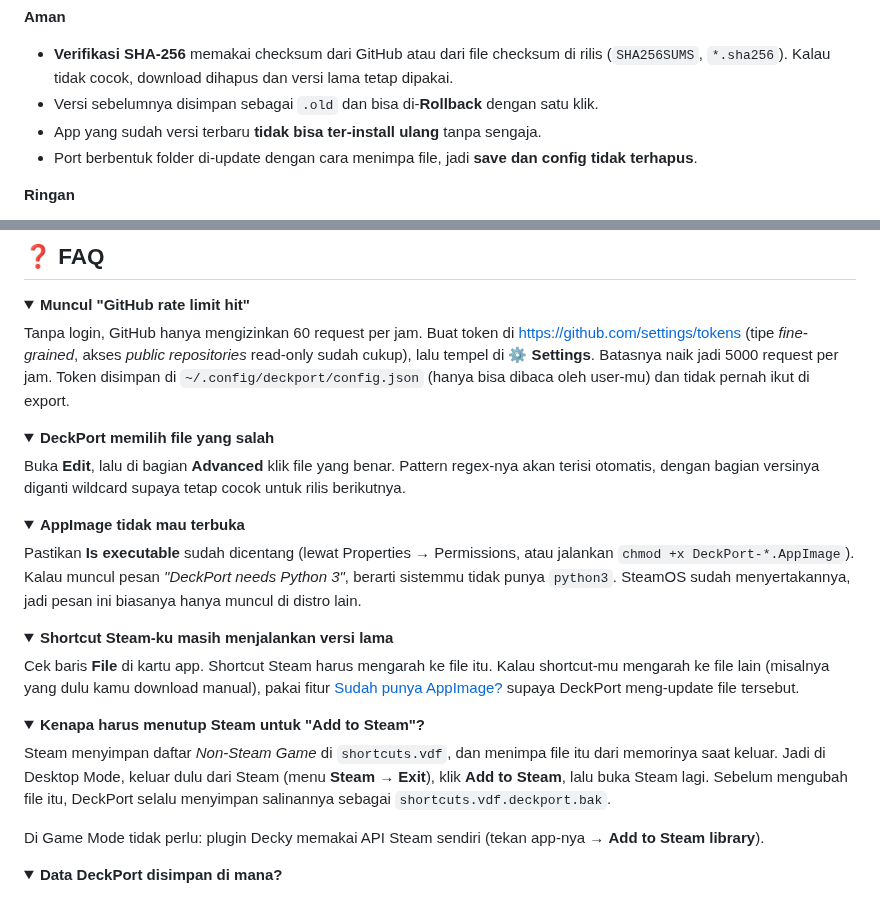
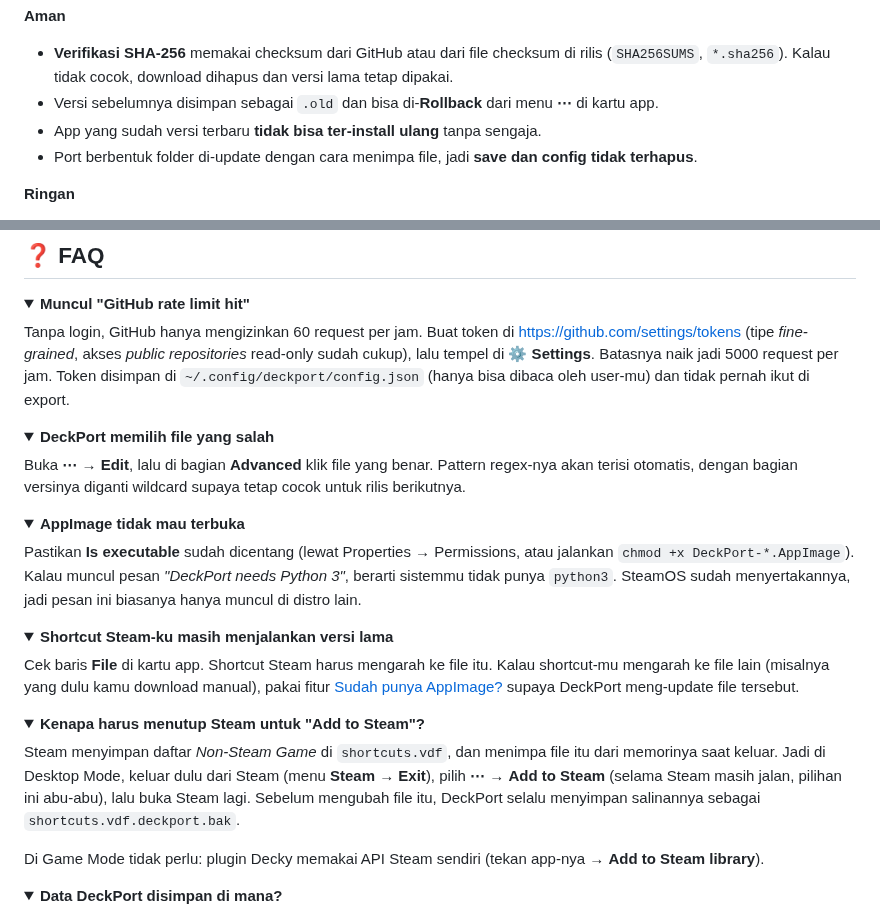
Before and after one commit to intermission88/SedotDeck, a Markdown page: README.md, 2 parts joined by grey strips. Drawn GitHub-style; folded sections open.

```diff
--- a/README.md
+++ b/README.md
@@ -52,7 +52,7 @@ DeckPort mengerjakan semua itu dengan satu klik **Update all**, atau bahkan otom
 
 **Aman**
 - **Verifikasi SHA-256** memakai checksum dari GitHub atau dari file checksum di rilis (`SHA256SUMS`, `*.sha256`). Kalau tidak cocok, download dihapus dan versi lama tetap dipakai.
-- Versi sebelumnya disimpan sebagai `.old` dan bisa di-**Rollback** dengan satu klik.
+- Versi sebelumnya disimpan sebagai `.old` dan bisa di-**Rollback** dari menu **⋯** di kartu app.
 - App yang sudah versi terbaru **tidak bisa ter-install ulang** tanpa sengaja.
 - Port berbentuk folder di-update dengan cara menimpa file, jadi **save dan config tidak terhapus**.
 
@@ -215,7 +215,7 @@ Tanpa login, GitHub hanya mengizinkan 60 request per jam. Buat token di <https:/
 <details>
 <summary><b>DeckPort memilih file yang salah</b></summary>
 
-Buka **Edit**, lalu di bagian **Advanced** klik file yang benar. Pattern regex-nya akan terisi otomatis, dengan bagian versinya diganti wildcard supaya tetap cocok untuk rilis berikutnya.
+Buka **⋯** → **Edit**, lalu di bagian **Advanced** klik file yang benar. Pattern regex-nya akan terisi otomatis, dengan bagian versinya diganti wildcard supaya tetap cocok untuk rilis berikutnya.
 </details>
 
 <details>
@@ -233,7 +233,7 @@ Cek baris **File** di kartu app. Shortcut Steam harus mengarah ke file itu. Kala
 <details>
 <summary><b>Kenapa harus menutup Steam untuk "Add to Steam"?</b></summary>
 
-Steam menyimpan daftar *Non-Steam Game* di `shortcuts.vdf`, dan menimpa file itu dari memorinya saat keluar. Jadi di Desktop Mode, keluar dulu dari Steam (menu **Steam** → **Exit**), klik **Add to Steam**, lalu buka Steam lagi. Sebelum mengubah file itu, DeckPort selalu menyimpan salinannya sebagai `shortcuts.vdf.deckport.bak`.
+Steam menyimpan daftar *Non-Steam Game* di `shortcuts.vdf`, dan menimpa file itu dari memorinya saat keluar. Jadi di Desktop Mode, keluar dulu dari Steam (menu **Steam** → **Exit**), pilih **⋯** → **Add to Steam** (selama Steam masih jalan, pilihan ini abu-abu), lalu buka Steam lagi. Sebelum mengubah file itu, DeckPort selalu menyimpan salinannya sebagai `shortcuts.vdf.deckport.bak`.
 
 Di Game Mode tidak perlu: plugin Decky memakai API Steam sendiri (tekan app-nya → **Add to Steam library**).
 </details>
```
Also changed, not shown: other parts of README.md (+4 -4 lines), docs/screenshots/add.jpg, docs/screenshots/found.jpg, 3 other files.
